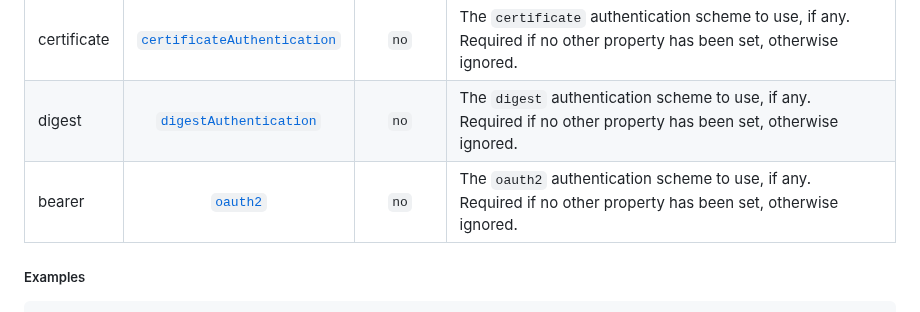
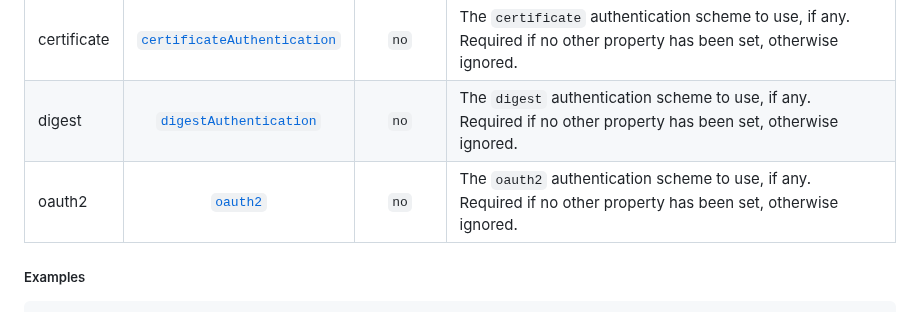
Before and after one commit to serverlessworkflow/specification, a Markdown page: dsl-reference.md, the part around the change. GitHub-like rendering.

Commit message:
fix: remove duplicate bearer entry in table
Signed-off-by: Matthias Pichler <m.pichler@warrify.com>

```diff
--- a/dsl-reference.md
+++ b/dsl-reference.md
@@ -1018,7 +1018,7 @@ Defines the mechanism used to authenticate users and workflows attempting to acc
 | bearer | [`bearerAuthentication`](#bearer-authentication) | `no` | The `bearer` authentication scheme to use, if any.<br>Required if no other property has been set, otherwise ignored. |
 | certificate | [`certificateAuthentication`](#certificate-authentication) | `no` | The `certificate` authentication scheme to use, if any.<br>Required if no other property has been set, otherwise ignored. |
 | digest | [`digestAuthentication`](#digest-authentication) | `no` | The `digest` authentication scheme to use, if any.<br>Required if no other property has been set, otherwise ignored. |
-| bearer | [`oauth2`](#oauth2-authentication) | `no` | The `oauth2` authentication scheme to use, if any.<br>Required if no other property has been set, otherwise ignored. |
+| oauth2 | [`oauth2`](#oauth2-authentication) | `no` | The `oauth2` authentication scheme to use, if any.<br>Required if no other property has been set, otherwise ignored. |
 
 ##### Examples
 
```
